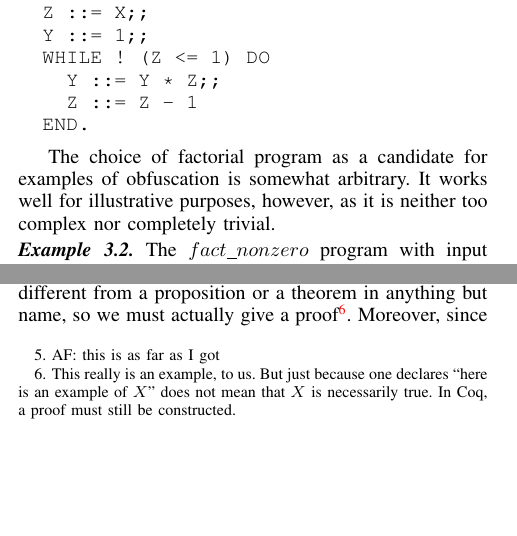
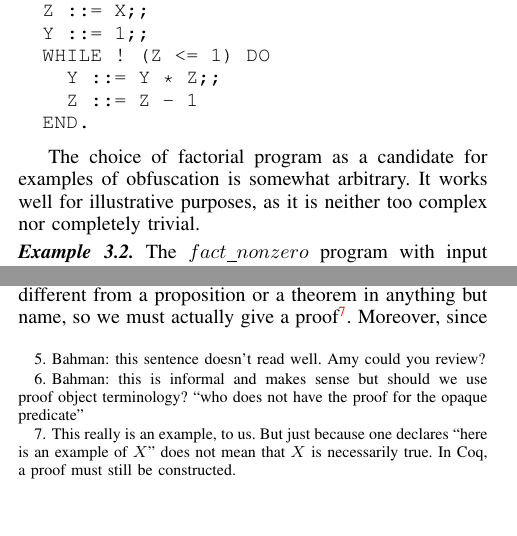
Before and after one commit to weiyunlu/certi-obfs, a LaTeX paper (paper/eurosp-2020-template/eurosp-2020-template.tex): two parts of the columns of page 4 of 11, joined at a grey line, cut so that both start at the same text, the shorter picture padded with empty space. Compiled offline with pdfLaTeX; a missing font is replaced by an installed copy or a similar font; a LaTeX package or settings file that is missing is left out.

Commit message:
removed however from 'works well for illustrative purposes,however,'

```diff
--- a/paper/eurosp-2020-template/eurosp-2020-template.tex
+++ b/paper/eurosp-2020-template/eurosp-2020-template.tex
@@ -334,9 +334,9 @@ It is not known to an attacker, a priori, that $c_2$ is a dummy program. In prac
 
 In the Section \ref{naive}, we describe our initial (straightforward, naive) attempt, explicitly defining the transformation to introduce the lines of code that assign variables associated with the opaque predicate (as one may naturally expect to write code in a typical imperative language), and see that trying to state a general theorem about command equivalence ends up being problematic.
 
-However, we then discuss how this spawned two ideas in different directions that rectify the issue.  On the one hand, we use Hoare logic with this first formulation, in Section \ref{hoarequiv}, to prove weaker conditions of a transformation than total command equivalence.  On the other hand, in Section \ref{noass} we reformulate the transformation to rely on values already existing in the state of the program, with the view that one may be applying an opaque predicate transformation to a small piece of code somewhere within a much larger program that would have such values floating around in the state already.
+However, we then discuss how this spawned two ideas in different directions that rectify the issue.  On the one hand, we use Hoare logic with this first formulation, in Section \ref{hoarequiv}, to prove weaker conditions\footnote{Bahman: this sentence doesn't read well. Amy could you review?} of a transformation than total command equivalence.  On the other hand, in Section \ref{noass} we reformulate the transformation to rely on values already existing in the state of the program, with the view that one may be applying an opaque predicate transformation to a small piece of code somewhere within a much larger program that would have such values floating around in the state already.
 
-Finally in Section \ref{weakened}, we again employ Hoare logic to give a formal example of how an attacker who does not know about the opaque predicate's constant truth valuation, but otherwise can analyze (using static analysis) the program, ends up gaining weaker knowledge because of it.\footnote{AF: this is as far as I got}
+Finally in Section \ref{weakened}, we again employ Hoare logic to give a formal example of how an attacker who does not know about the opaque predicate's constant truth valuation\footnote{Bahman: this is informal and makes sense but should we use proof object terminology? ``who does not have the proof for the opaque predicate''}, but otherwise can analyze (using static analysis) the program, ends up gaining weaker knowledge because of it.
 
 \subsection{Command Equivalence}\label{naive}
 \begin{defin}[Factorial program (countdown nonzero formulation)]\label{Fact}
@@ -352,7 +352,7 @@ Definition fact_nonzero : com :=
 \end{verbatim}
 \end{defin}
 
-    The choice of factorial program as a candidate for examples of obfuscation is somewhat arbitrary.  It works well for illustrative purposes, however, as it is neither too complex nor completely trivial.
+    The choice of factorial program as a candidate for examples of obfuscation is somewhat arbitrary.  It works well for illustrative purposes, as it is neither too complex nor completely trivial.
 
 \begin{example}\label{firstoff}
     The $fact\_nonzero$ program with input $X=3$ yields output $Y=6$.  However, the story is not quite so simple (it is true that input $X=3$ yields $Y=6$, but as one can see in the Coq example, the state keeps track of the value of every variable involved in the program.).  The specification of this statement in Coq is
```
Also changed, not shown: paper/eurosp-2020-template/eurosp-2020-template.pdf.
